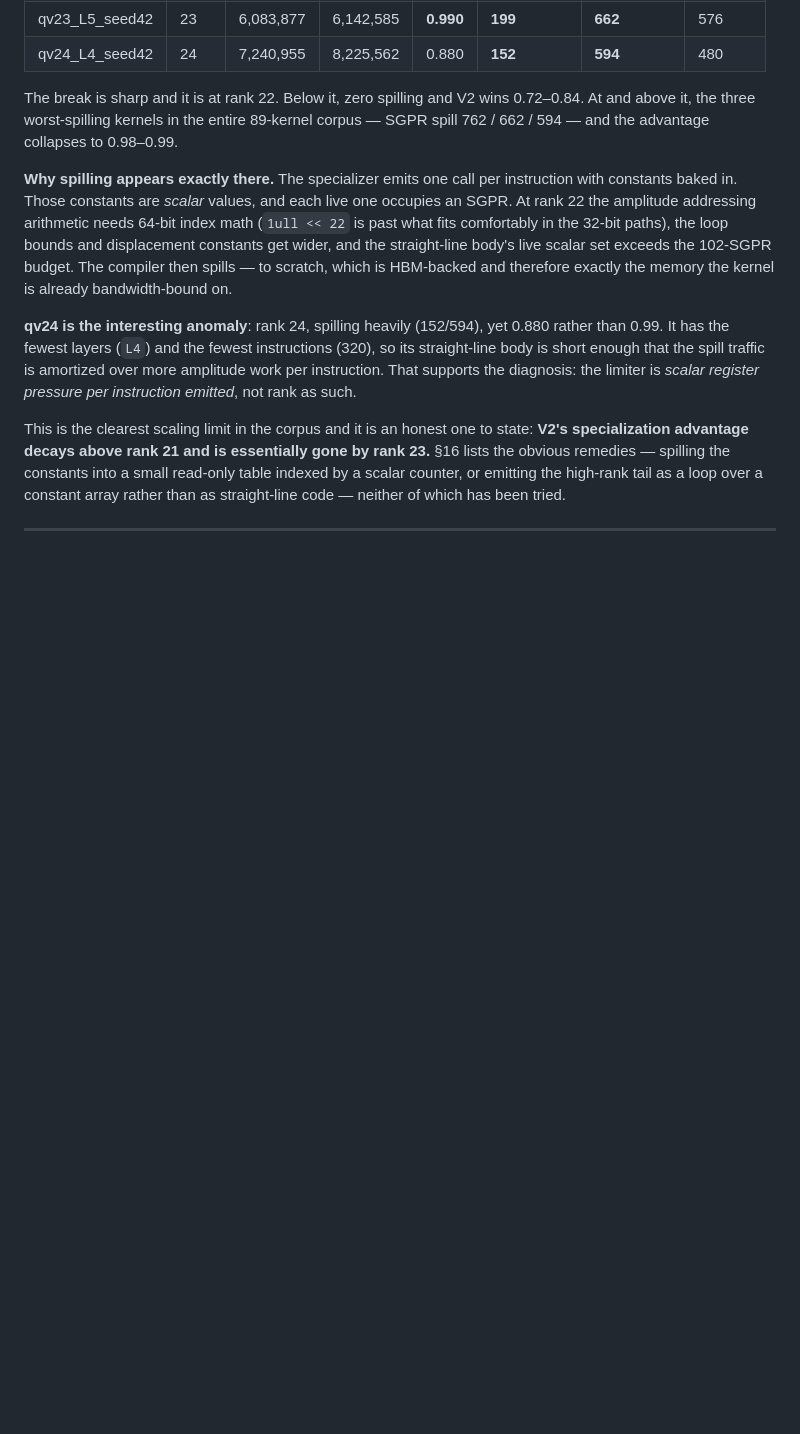
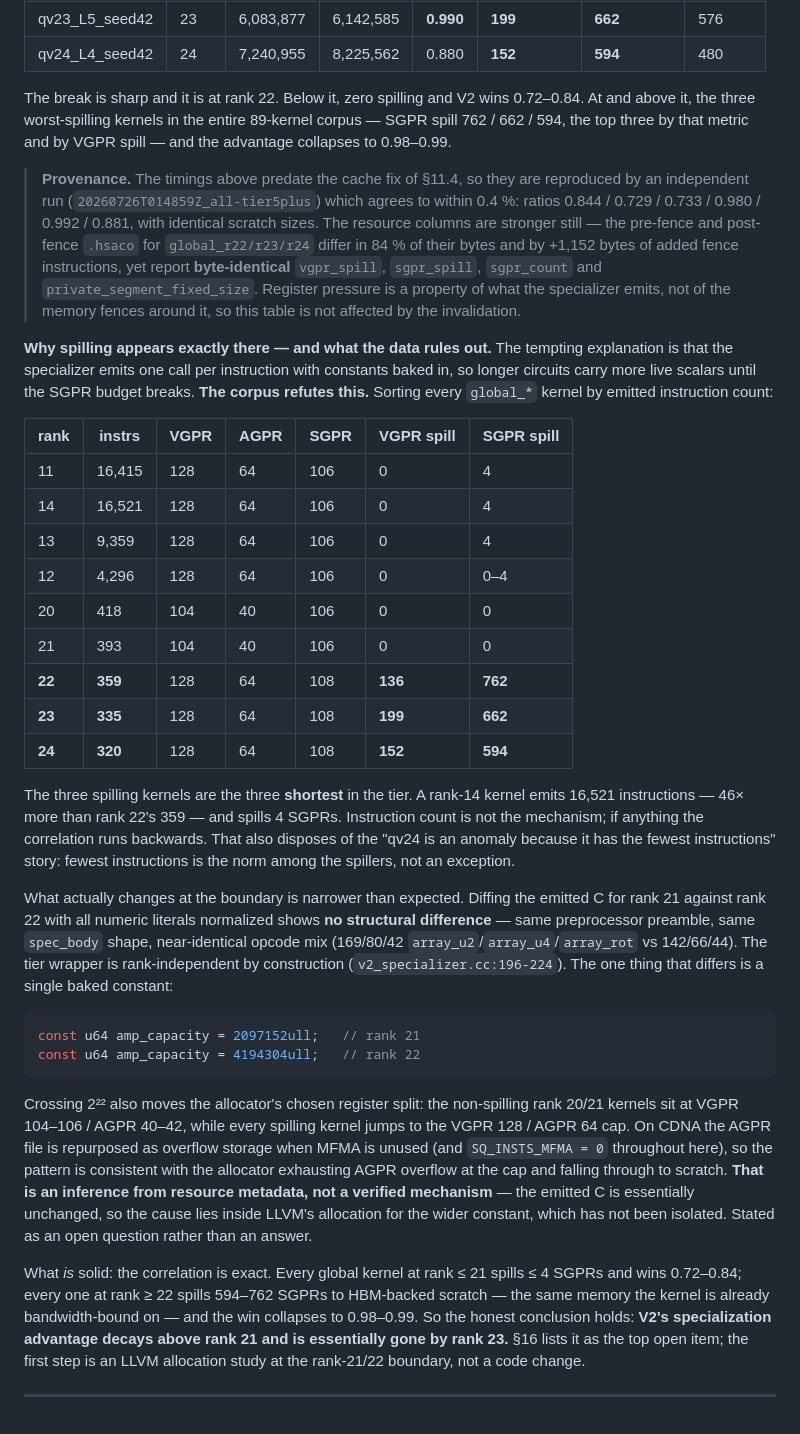
Before and after one commit to josemonsalve2/clifft-slides, a Markdown page: 11-v2-specialization/parts/p9_rank26.md, the part around the change. GitHub-like rendering; blank space fills up the shorter version.

Commit message:
Report 10.6: correct the spill mechanism; add provenance for the rank table
Two corrections to section 10.6, both from re-deriving the claim off the
artifact rather than quoting the ledger.

1. The stated mechanism was wrong. Section 10.6 explained the rank-22 spill
   break as live scalar constants accumulating with emitted instruction count.
   Sorting kernel_resources.csv by instruction count shows the three spilling
   kernels are the three SHORTEST in the global tier -- rank 14 emits 16,521
   instructions and spills 4 SGPRs, rank 22 emits 359 and spills 762. The
   correlation runs backwards. Replaced with the table that refutes it, plus
   the r21-vs-r22 emitted-C diff (identical preamble, identical spec_body
   shape, near-identical opcode mix, only amp_capacity differs).

   The residual observation -- crossing 2^22 moves the allocator to the
   VGPR 128 / AGPR 64 cap, consistent with AGPR overflow falling through to
   scratch given MFMA=0 -- is now labelled explicitly as inference from
   resource metadata, not a verified mechanism.

   The empirical correlation itself is unchanged and still exact: rank <= 21
   spills <= 4 SGPRs and wins 0.72-0.84; rank >= 22 spills 594-762 and lands
   at 0.98-0.99.

2. Added provenance. The 10.6 timings predate the section-11.4 cache fix, so
   they are now corroborated against an independent run
   (20260726T014859Z_all-tier5plus), agreeing within 0.4% on every ratio with
   identical scratch sizes. The resource columns are stronger: pre- and
   post-fence .hsaco differ in 84% of bytes and by +1,152 bytes of added fence
   instructions, yet report byte-identical spill and register counts.

Co-Authored-By: Claude Opus 5 <noreply@anthropic.com>

````diff
--- a/11-v2-specialization/parts/p9_rank26.md
+++ b/11-v2-specialization/parts/p9_rank26.md
@@ -174,30 +174,74 @@ where V2's advantage thins out:
 
 The break is sharp and it is at rank 22. Below it, zero spilling and V2 wins
 0.72–0.84. At and above it, the three worst-spilling kernels in the entire
-89-kernel corpus — SGPR spill 762 / 662 / 594 — and the advantage collapses to
-0.98–0.99.
+89-kernel corpus — SGPR spill 762 / 662 / 594, the top three by that metric and
+by VGPR spill — and the advantage collapses to 0.98–0.99.
 
-**Why spilling appears exactly there.** The specializer emits one call per
-instruction with constants baked in. Those constants are *scalar* values, and
-each live one occupies an SGPR. At rank 22 the amplitude addressing arithmetic
-needs 64-bit index math (`1ull << 22` is past what fits comfortably in the
-32-bit paths), the loop bounds and displacement constants get wider, and the
-straight-line body's live scalar set exceeds the 102-SGPR budget. The compiler
-then spills — to scratch, which is HBM-backed and therefore exactly the memory
-the kernel is already bandwidth-bound on.
+> **Provenance.** The timings above predate the cache fix of §11.4, so they are
+> reproduced by an independent run (`20260726T014859Z_all-tier5plus`) which
+> agrees to within 0.4 %: ratios 0.844 / 0.729 / 0.733 / 0.980 / 0.992 / 0.881,
+> with identical scratch sizes. The resource columns are stronger still — the
+> pre-fence and post-fence `.hsaco` for `global_r22/r23/r24` differ in 84 % of
+> their bytes and by +1,152 bytes of added fence instructions, yet report
+> **byte-identical** `vgpr_spill`, `sgpr_spill`, `sgpr_count` and
+> `private_segment_fixed_size`. Register pressure is a property of what the
+> specializer emits, not of the memory fences around it, so this table is not
+> affected by the invalidation.
 
-**qv24 is the interesting anomaly**: rank 24, spilling heavily (152/594), yet
-0.880 rather than 0.99. It has the fewest layers (`L4`) and the fewest
-instructions (320), so its straight-line body is short enough that the spill
-traffic is amortized over more amplitude work per instruction. That supports the
-diagnosis: the limiter is *scalar register pressure per instruction emitted*,
-not rank as such.
+**Why spilling appears exactly there — and what the data rules out.** The
+tempting explanation is that the specializer emits one call per instruction with
+constants baked in, so longer circuits carry more live scalars until the SGPR
+budget breaks. **The corpus refutes this.** Sorting every `global_*` kernel by
+emitted instruction count:
 
-This is the clearest scaling limit in the corpus and it is an honest one to
-state: **V2's specialization advantage decays above rank 21 and is essentially
-gone by rank 23.** §16 lists the obvious remedies — spilling the constants into
-a small read-only table indexed by a scalar counter, or emitting the high-rank
-tail as a loop over a constant array rather than as straight-line code — neither
-of which has been tried.
+| rank | instrs | VGPR | AGPR | SGPR | VGPR spill | SGPR spill |
+|---|---|---|---|---|---|---|
+| 11 | 16,415 | 128 | 64 | 106 | 0 | 4 |
+| 14 | 16,521 | 128 | 64 | 106 | 0 | 4 |
+| 13 | 9,359 | 128 | 64 | 106 | 0 | 4 |
+| 12 | 4,296 | 128 | 64 | 106 | 0 | 0–4 |
+| 20 | 418 | 104 | 40 | 106 | 0 | 0 |
+| 21 | 393 | 104 | 40 | 106 | 0 | 0 |
+| **22** | **359** | 128 | 64 | 108 | **136** | **762** |
+| **23** | **335** | 128 | 64 | 108 | **199** | **662** |
+| **24** | **320** | 128 | 64 | 108 | **152** | **594** |
+
+The three spilling kernels are the three **shortest** in the tier. A rank-14
+kernel emits 16,521 instructions — 46× more than rank 22's 359 — and spills 4
+SGPRs. Instruction count is not the mechanism; if anything the correlation runs
+backwards. That also disposes of the "qv24 is an anomaly because it has the
+fewest instructions" story: fewest instructions is the norm among the spillers,
+not an exception.
+
+What actually changes at the boundary is narrower than expected. Diffing the
+emitted C for rank 21 against rank 22 with all numeric literals normalized shows
+**no structural difference** — same preprocessor preamble, same `spec_body`
+shape, near-identical opcode mix (169/80/42 `array_u2`/`array_u4`/`array_rot` vs
+142/66/44). The tier wrapper is rank-independent by construction
+(`v2_specializer.cc:196-224`). The one thing that differs is a single baked
+constant:
+
+```c
+const u64 amp_capacity = 2097152ull;   // rank 21
+const u64 amp_capacity = 4194304ull;   // rank 22
+```
+
+Crossing 2²² also moves the allocator's chosen register split: the non-spilling
+rank 20/21 kernels sit at VGPR 104–106 / AGPR 40–42, while every spilling kernel
+jumps to the VGPR 128 / AGPR 64 cap. On CDNA the AGPR file is repurposed as
+overflow storage when MFMA is unused (and `SQ_INSTS_MFMA = 0` throughout here),
+so the pattern is consistent with the allocator exhausting AGPR overflow at the
+cap and falling through to scratch. **That is an inference from resource
+metadata, not a verified mechanism** — the emitted C is essentially unchanged, so
+the cause lies inside LLVM's allocation for the wider constant, which has not
+been isolated. Stated as an open question rather than an answer.
+
+What *is* solid: the correlation is exact. Every global kernel at rank ≤ 21
+spills ≤ 4 SGPRs and wins 0.72–0.84; every one at rank ≥ 22 spills 594–762 SGPRs
+to HBM-backed scratch — the same memory the kernel is already bandwidth-bound on
+— and the win collapses to 0.98–0.99. So the honest conclusion holds:
+**V2's specialization advantage decays above rank 21 and is essentially gone by
+rank 23.** §16 lists it as the top open item; the first step is an LLVM
+allocation study at the rank-21/22 boundary, not a code change.
 
 ---
````
